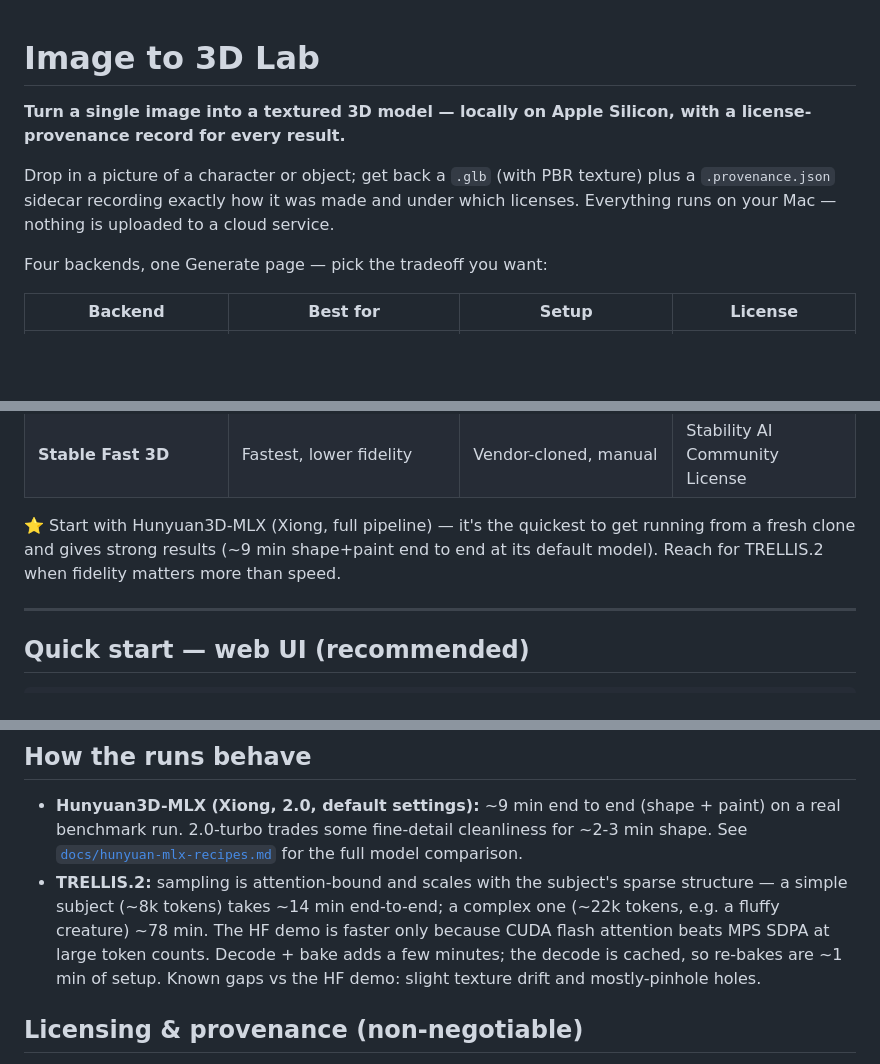
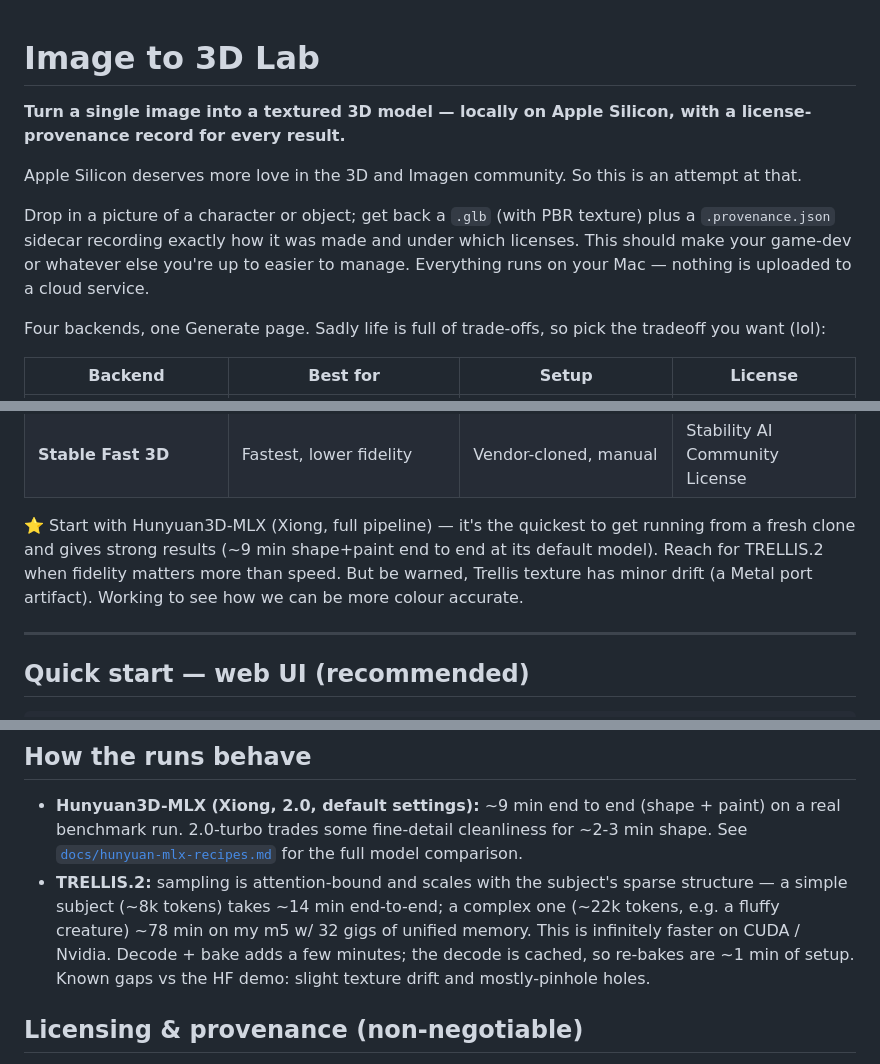
Before and after one commit to AdrielSantana/image-to-3dlab, a Markdown page: README.md, 3 parts joined by grey strips. Rendered like a GitHub page; blank space fills up the shorter version.

Commit message:
docs: add personal voice and a couple of real-world notes to the README
Notes the M5/32GB timing context for the TRELLIS comparison and the texture-
drift caveat inline.

```diff
--- a/README.md
+++ b/README.md
@@ -1,13 +1,18 @@
 # Image to 3D Lab
+
+
 
 **Turn a single image into a textured 3D model — locally on Apple Silicon, with a
 license-provenance record for every result.**
 
+Apple Silicon deserves more love in the 3D and Imagen community. So this is an attempt at that.
+
+
 Drop in a picture of a character or object; get back a `.glb` (with PBR texture) plus a
-`.provenance.json` sidecar recording exactly how it was made and under which licenses.
+`.provenance.json` sidecar recording exactly how it was made and under which licenses. This should make your game-dev or whatever else you're up to easier to manage.
 Everything runs on your Mac — nothing is uploaded to a cloud service.
 
-Four backends, one Generate page — pick the tradeoff you want:
+Four backends, one Generate page. Sadly life is full of trade-offs, so pick the tradeoff you want (lol):
 
 | Backend | Best for | Setup | License |
 |---|---|---|---|
@@ -18,7 +23,8 @@ Four backends, one Generate page — pick the tradeoff you want:
 
 ⭐ Start with Hunyuan3D-MLX (Xiong, full pipeline) — it's the quickest to get running from a
 fresh clone and gives strong results (~9 min shape+paint end to end at its default model).
-Reach for TRELLIS.2 when fidelity matters more than speed.
+Reach for TRELLIS.2 when fidelity matters more than speed. But be warned, Trellis texture has minor drift (a Metal port artifact).
+Working to see how we can be more colour accurate.
 
 ---
 
@@ -97,9 +103,8 @@ vendor/trellis-space-mac/.venv/bin/python scripts/trellis_space_generate.py inpu
   comparison.
 - **TRELLIS.2:** sampling is attention-bound and scales with the subject's sparse
   structure — a simple subject (~8k tokens) takes ~14 min end-to-end; a complex one
-  (~22k tokens, e.g. a fluffy creature) ~78 min. The HF demo is faster only because CUDA
-  flash attention beats MPS SDPA at large token counts. Decode + bake adds a few minutes;
-  the decode is cached, so re-bakes are ~1 min of setup. Known gaps vs the HF demo: slight
+  (~22k tokens, e.g. a fluffy creature) ~78 min on my m5 w/ 32 gigs of unified memory. This is infinitely faster on CUDA / Nvidia.
+  Decode + bake adds a few minutes; the decode is cached, so re-bakes are ~1 min of setup. Known gaps vs the HF demo: slight
   texture drift and mostly-pinhole holes.
 
 ## Licensing & provenance (non-negotiable)
```
Also changed, not shown: other parts of README.md (+1 -2 lines).
